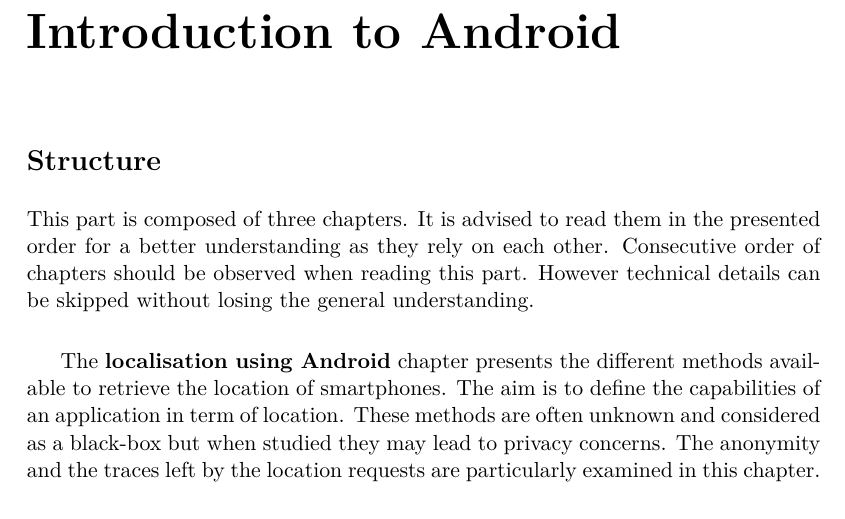
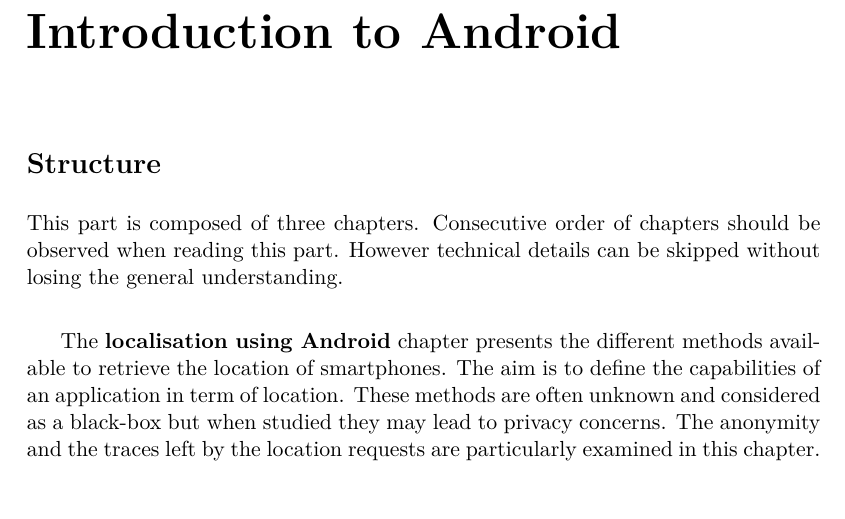
Before and after one commit to mart-e/thesis-report, a LaTeX thesis (Thesis.tex, which reads includes/android-intro.tex): part of page 11 of 72, cut so that both start at the same text. Compiled offline with pdfLaTeX.

Commit message:
supprimer le "rely on each other"

```diff
--- a/includes/android-intro.tex
+++ b/includes/android-intro.tex
@@ -7,7 +7,6 @@
 \section*{Structure}
 \label{sec:intro-andro-structure}
 This part is composed of three chapters.
-It is advised to read them in the presented order for a better understanding as they rely on each other. %TODO verifier rely on each other
 Consecutive order of chapters should be observed when reading this part.
 However technical details can be skipped without losing the general understanding.\\
 
```
